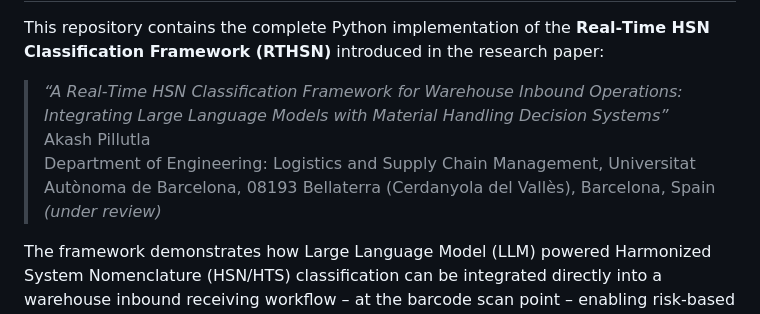
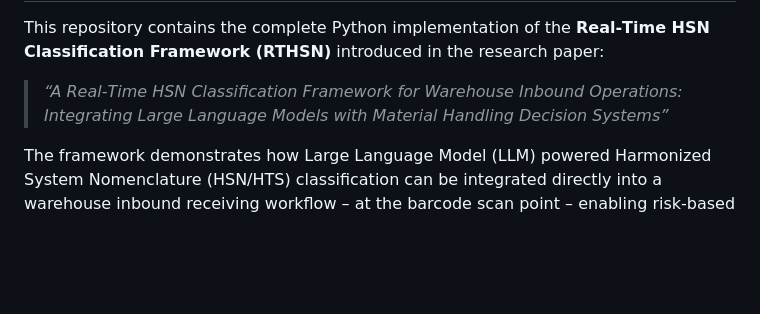
Before and after one commit to Rydberg24/RTHS, a Markdown page: README.md, the part around the change. Rendered like a GitHub page; blank space fills up the shorter version.

```diff
--- a/README.md
+++ b/README.md
@@ -4,9 +4,6 @@
 This repository contains the complete Python implementation of the **Real‑Time HSN Classification Framework (RTHSN)** introduced in the research paper:
 
 > *“A Real‑Time HSN Classification Framework for Warehouse Inbound Operations: Integrating Large Language Models with Material Handling Decision Systems”*
-> Akash Pillutla
-> Department of Engineering: Logistics and Supply Chain Management, Universitat Autònoma de Barcelona, 08193 Bellaterra (Cerdanyola del Vallès), Barcelona, Spain
-> *(under review)*
 
 The framework demonstrates how Large Language Model (LLM) powered Harmonized System Nomenclature (HSN/HTS) classification can be integrated directly into a warehouse inbound receiving workflow – at the barcode scan point – enabling risk‑based put‑away decisions before any storage commitment.
 
```
